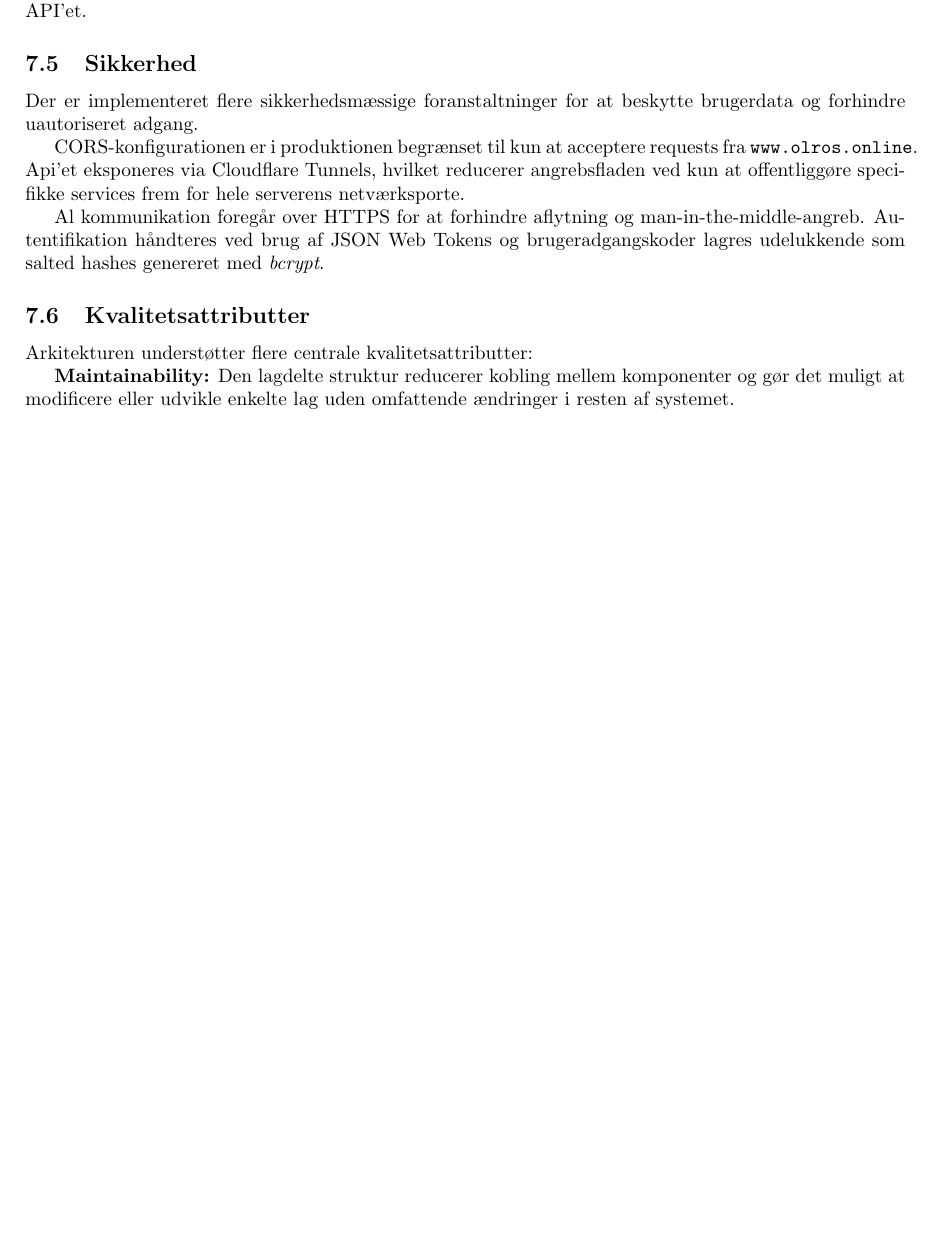
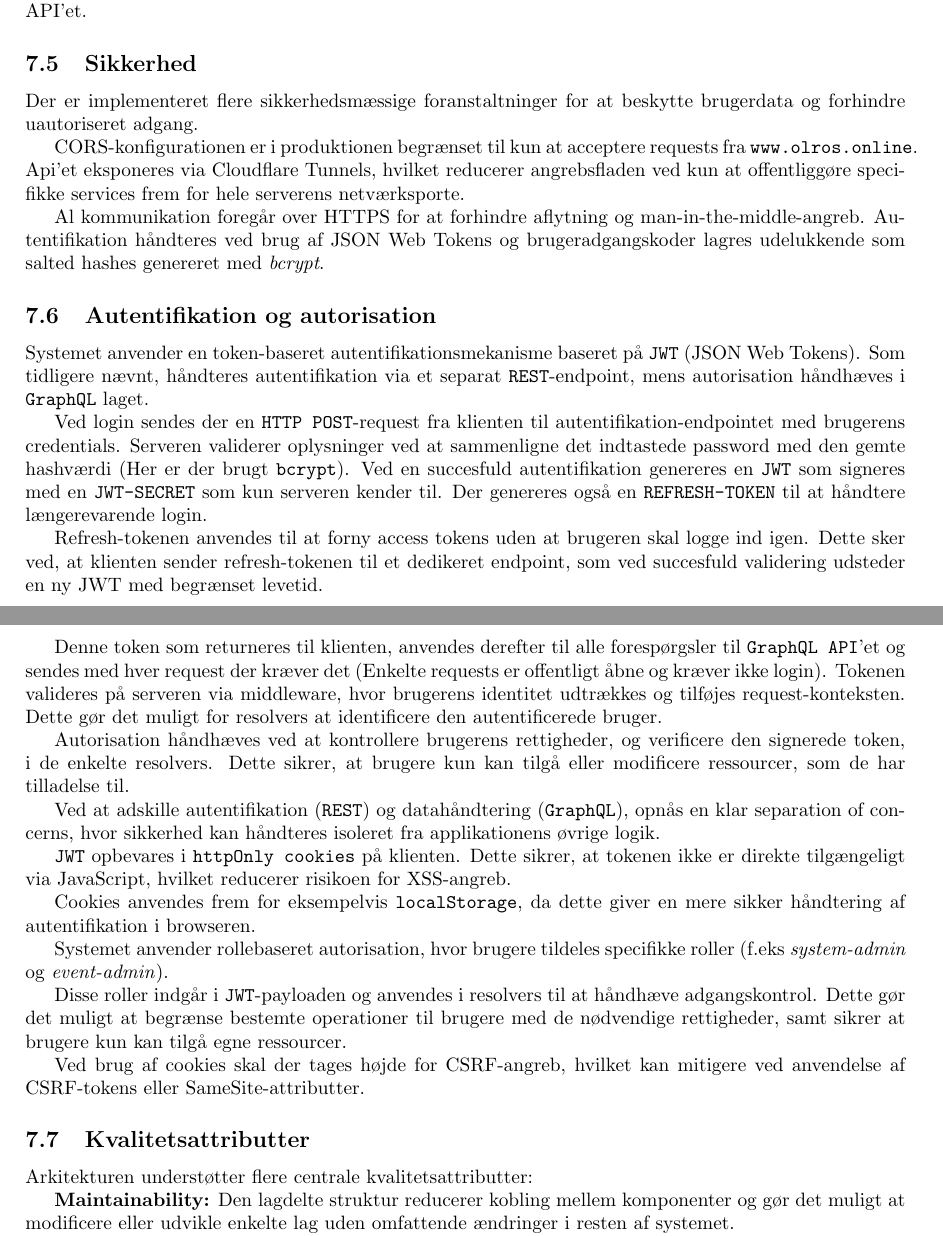
Before and after one commit to TacoKarl/kpolo, a LaTeX document (rapport/latex-rapport/main.tex, which reads rapport/latex-rapport/Dokumenter/07-arkitektur/system-arkitektur.tex): part of page 10 of 15 before the commit and two parts of pages 10 and 11 of 16 after it, the two joined at a grey line, cut so that both start at the same text, the shorter picture padded with empty space. Compiled offline with pdfLaTeX.

Commit message:
første udkast til auth (#150)
* første udkast til auth

* Apply suggestions from code review

Co-authored-by: TacoKarl <oliver.rosenkilde@gmail.com>

```diff
--- a/rapport/latex-rapport/Dokumenter/07-arkitektur/system-arkitektur.tex
+++ b/rapport/latex-rapport/Dokumenter/07-arkitektur/system-arkitektur.tex
@@ -97,6 +97,47 @@ services frem for hele serverens netværksporte.
 Al kommunikation foregår over HTTPS for at forhindre aflytning og man-in-the-middle-angreb.
 Autentifikation håndteres ved brug af JSON Web Tokens og brugeradgangskoder lagres udelukkende som salted hashes genereret med \textit{bcrypt}.
 
+\subsection{Autentifikation og autorisation}
+
+Systemet anvender en token-baseret autentifikationsmekanisme baseret på \texttt{JWT} (JSON Web Tokens).
+Som tidligere nævnt, håndteres autentifikation via et separat \texttt{REST}-endpoint, mens autorisation
+håndhæves i \texttt{GraphQL} laget.
+
+Ved login sendes der en \texttt{HTTP POST}-request fra klienten til autentifikation-endpointet med brugerens credentials.
+Serveren validerer oplysninger ved at sammenligne det indtastede password med den gemte hashværdi (Her er der brugt \texttt{bcrypt}).
+Ved en succesfuld autentifikation genereres en \texttt{JWT} som signeres med en \texttt{JWT-SECRET} som kun serveren kender til.
+Der genereres også en \texttt{REFRESH-TOKEN} til at håndtere længerevarende login.
+
+Refresh-tokenen anvendes til at forny access tokens uden at brugeren skal logge ind igen.
+Dette sker ved, at klienten sender refresh-tokenen til et dedikeret endpoint,
+som ved succesfuld validering udsteder en ny JWT med begrænset levetid.
+
+Denne token som returneres til klienten, anvendes derefter til alle forespørgsler til \texttt{GraphQL API}'et og sendes med
+hver request der kræver det (Enkelte requests er offentligt åbne og kræver ikke login).
+Tokenen valideres på serveren via middleware, hvor brugerens identitet udtrækkes og tilføjes request-konteksten.
+Dette gør det muligt for resolvers at identificere den autentificerede bruger.
+
+Autorisation håndhæves ved at kontrollere brugerens rettigheder, og verificere den signerede token, i de enkelte resolvers.
+Dette sikrer, at brugere kun kan tilgå eller modificere ressourcer, som de har tilladelse til.
+
+Ved at adskille autentifikation (\texttt{REST}) og datahåndtering (\texttt{GraphQL}), opnås en klar separation of concerns,
+hvor sikkerhed kan håndteres isoleret fra applikationens øvrige logik.
+
+\texttt{JWT} opbevares i \texttt{httpOnly cookies} på klienten.
+Dette sikrer, at tokenen ikke er direkte tilgængeligt via JavaScript, hvilket reducerer risikoen for XSS-angreb.
+
+Cookies anvendes frem for eksempelvis \texttt{localStorage}, da dette giver en mere sikker håndtering af autentifikation
+i browseren.
+
+Systemet anvender rollebaseret autorisation, hvor brugere tildeles specifikke roller (f.eks \textit{system-admin} og \textit{event-admin}).
+
+Disse roller indgår i \texttt{JWT}-payloaden og anvendes i resolvers til at håndhæve adgangskontrol.
+Dette gør det muligt at begrænse bestemte operationer til brugere med de nødvendige rettigheder, samt sikrer at brugere
+kun kan tilgå egne ressourcer.
+
+Ved brug af cookies skal der tages højde for CSRF-angreb, hvilket kan mitigere ved anvendelse af CSRF-tokens eller SameSite-attributter.
+
+
 \subsection{Kvalitetsattributter}
 
 Arkitekturen understøtter flere centrale kvalitetsattributter:
```
